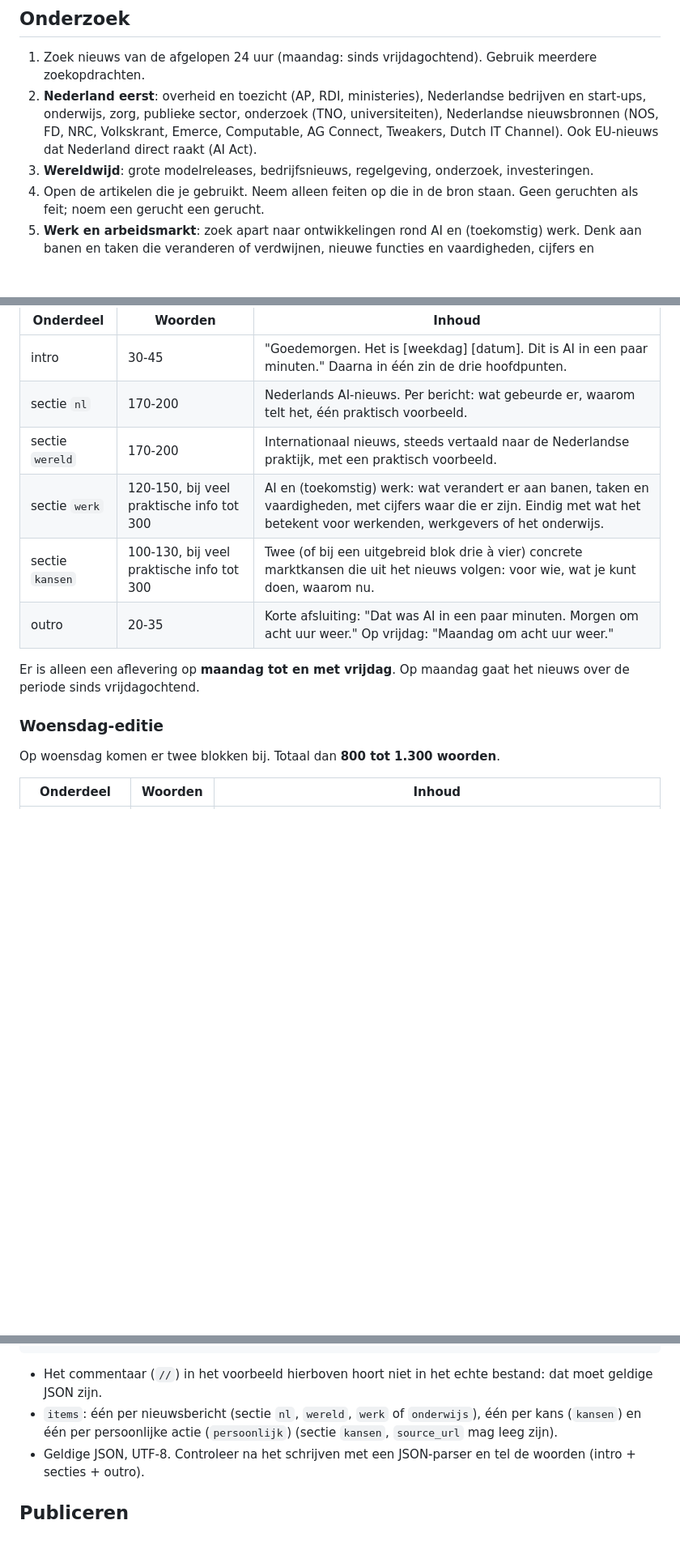
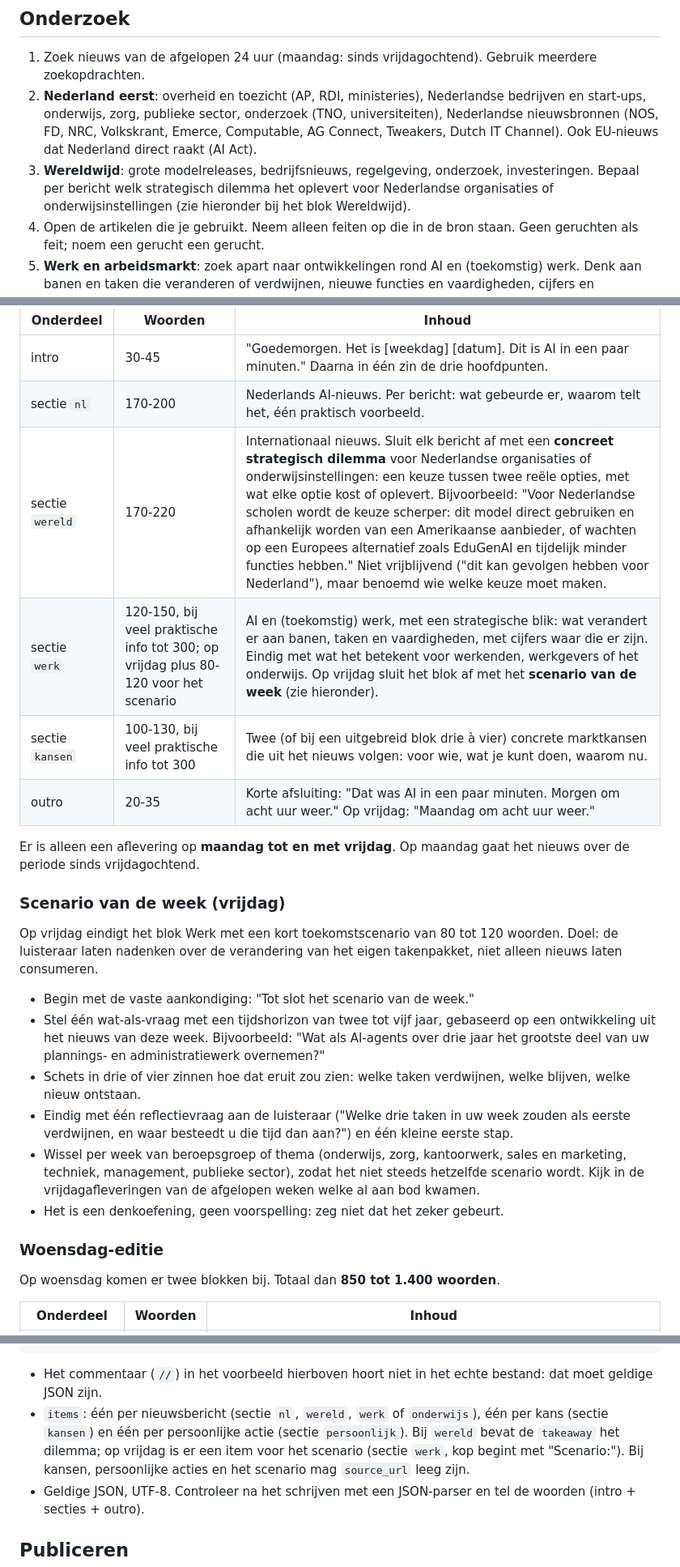
Before and after one commit to gboogaard/ai-nieuws-podcast, a Markdown page: tools/redactie.md, 3 parts joined by grey strips. Shown at 81% size. Drawn GitHub-style; blank space fills up the shorter version.

Commit message:
Inhoud verdiept: scenario van de week, dilemma's bij Wereldwijd, ROI en urgentie bij Jouw kansen, megatrends bij Onderwijs
Co-Authored-By: Claude Opus 5.5 <noreply@anthropic.com>
Claude-Session: https://claude.ai/code/session_01WuntbxA6fH75SGpsWBAAez

````diff
--- a/tools/redactie.md
+++ b/tools/redactie.md
@@ -10,7 +10,7 @@ Een zakelijk nieuwsbulletin van ongeveer vijf minuten over AI, voorgelezen in he
 
 1. Zoek nieuws van de afgelopen 24 uur (maandag: sinds vrijdagochtend). Gebruik meerdere zoekopdrachten.
 2. **Nederland eerst**: overheid en toezicht (AP, RDI, ministeries), Nederlandse bedrijven en start-ups, onderwijs, zorg, publieke sector, onderzoek (TNO, universiteiten), Nederlandse nieuwsbronnen (NOS, FD, NRC, Volkskrant, Emerce, Computable, AG Connect, Tweakers, Dutch IT Channel). Ook EU-nieuws dat Nederland direct raakt (AI Act).
-3. **Wereldwijd**: grote modelreleases, bedrijfsnieuws, regelgeving, onderzoek, investeringen.
+3. **Wereldwijd**: grote modelreleases, bedrijfsnieuws, regelgeving, onderzoek, investeringen. Bepaal per bericht welk strategisch dilemma het oplevert voor Nederlandse organisaties of onderwijsinstellingen (zie hieronder bij het blok Wereldwijd).
 4. Open de artikelen die je gebruikt. Neem alleen feiten op die in de bron staan. Geen geruchten als feit; noem een gerucht een gerucht.
 5. **Werk en arbeidsmarkt**: zoek apart naar ontwikkelingen rond AI en (toekomstig) werk. Denk aan banen en taken die veranderen of verdwijnen, nieuwe functies en vaardigheden, cijfers en onderzoek (CBS, UWV, SER, CPB, TNO, OESO, WEF, IMF), cao-afspraken en vakbonden, beleid voor scholing en omscholing, en wat bedrijven doen met personeel en AI. Nederland eerst, internationaal als het de Nederlandse arbeidsmarkt raakt. Dit mag iets breder zijn dan de afgelopen 24 uur (tot een week), als het bericht nieuw is voor de luisteraar.
 6. Kies 2 Nederlandse, 2 internationale en 1 tot 2 werkonderwerpen. Is er weinig Nederlands nieuws, maak dan het Nederlandse blok korter, maar sla het niet over.
@@ -26,16 +26,27 @@ De woorden per blok hieronder zijn het **normale** aantal. Is er veel praktische
 | --- | --- | --- |
 | intro | 30-45 | "Goedemorgen. Het is [weekdag] [datum]. Dit is AI in een paar minuten." Daarna in één zin de drie hoofdpunten. |
 | sectie `nl` | 170-200 | Nederlands AI-nieuws. Per bericht: wat gebeurde er, waarom telt het, één praktisch voorbeeld. |
-| sectie `wereld` | 170-200 | Internationaal nieuws, steeds vertaald naar de Nederlandse praktijk, met een praktisch voorbeeld. |
-| sectie `werk` | 120-150, bij veel praktische info tot 300 | AI en (toekomstig) werk: wat verandert er aan banen, taken en vaardigheden, met cijfers waar die er zijn. Eindig met wat het betekent voor werkenden, werkgevers of het onderwijs. |
+| sectie `wereld` | 170-220 | Internationaal nieuws. Sluit elk bericht af met een **concreet strategisch dilemma** voor Nederlandse organisaties of onderwijsinstellingen: een keuze tussen twee reële opties, met wat elke optie kost of oplevert. Bijvoorbeeld: "Voor Nederlandse scholen wordt de keuze scherper: dit model direct gebruiken en afhankelijk worden van een Amerikaanse aanbieder, of wachten op een Europees alternatief zoals EduGenAI en tijdelijk minder functies hebben." Niet vrijblijvend ("dit kan gevolgen hebben voor Nederland"), maar benoemd wie welke keuze moet maken. |
+| sectie `werk` | 120-150, bij veel praktische info tot 300; op vrijdag plus 80-120 voor het scenario | AI en (toekomstig) werk, met een strategische blik: wat verandert er aan banen, taken en vaardigheden, met cijfers waar die er zijn. Eindig met wat het betekent voor werkenden, werkgevers of het onderwijs. Op vrijdag sluit het blok af met het **scenario van de week** (zie hieronder). |
 | sectie `kansen` | 100-130, bij veel praktische info tot 300 | Twee (of bij een uitgebreid blok drie à vier) concrete marktkansen die uit het nieuws volgen: voor wie, wat je kunt doen, waarom nu. |
 | outro | 20-35 | Korte afsluiting: "Dat was AI in een paar minuten. Morgen om acht uur weer." Op vrijdag: "Maandag om acht uur weer." |
 
 Er is alleen een aflevering op **maandag tot en met vrijdag**. Op maandag gaat het nieuws over de periode sinds vrijdagochtend.
 
+### Scenario van de week (vrijdag)
+
+Op vrijdag eindigt het blok Werk met een kort toekomstscenario van 80 tot 120 woorden. Doel: de luisteraar laten nadenken over de verandering van het eigen takenpakket, niet alleen nieuws laten consumeren.
+
+- Begin met de vaste aankondiging: "Tot slot het scenario van de week."
+- Stel één wat-als-vraag met een tijdshorizon van twee tot vijf jaar, gebaseerd op een ontwikkeling uit het nieuws van deze week. Bijvoorbeeld: "Wat als AI-agents over drie jaar het grootste deel van uw plannings- en administratiewerk overnemen?"
+- Schets in drie of vier zinnen hoe dat eruit zou zien: welke taken verdwijnen, welke blijven, welke nieuw ontstaan.
+- Eindig met één reflectievraag aan de luisteraar ("Welke drie taken in uw week zouden als eerste verdwijnen, en waar besteedt u die tijd dan aan?") en één kleine eerste stap.
+- Wissel per week van beroepsgroep of thema (onderwijs, zorg, kantoorwerk, sales en marketing, techniek, management, publieke sector), zodat het niet steeds hetzelfde scenario wordt. Kijk in de vrijdagafleveringen van de afgelopen weken welke al aan bod kwamen.
+- Het is een denkoefening, geen voorspelling: zeg niet dat het zeker gebeurt.
+
 ### Woensdag-editie
 
-Op woensdag komen er twee blokken bij. Totaal dan **800 tot 1.300 woorden**.
+Op woensdag komen er twee blokken bij. Totaal dan **850 tot 1.400 woorden**.
 
 | Onderdeel | Woorden | Inhoud |
 | --- | --- | --- |
@@ -91,7 +102,7 @@ Overgangen op woensdag: "Dan onderwijs en AI." en "Tot slot, speciaal voor jou:
 ```
 
 - Het commentaar (`//`) in het voorbeeld hierboven hoort niet in het echte bestand: dat moet geldige JSON zijn.
-- `items`: één per nieuwsbericht (sectie `nl`, `wereld`, `werk` of `onderwijs`), één per kans (`kansen`) en één per persoonlijke actie (`persoonlijk`) (sectie `kansen`, `source_url` mag leeg zijn).
+- `items`: één per nieuwsbericht (sectie `nl`, `wereld`, `werk` of `onderwijs`), één per kans (sectie `kansen`) en één per persoonlijke actie (sectie `persoonlijk`). Bij `wereld` bevat de `takeaway` het dilemma; op vrijdag is er een item voor het scenario (sectie `werk`, kop begint met "Scenario:"). Bij kansen, persoonlijke acties en het scenario mag `source_url` leeg zijn.
 - Geldige JSON, UTF-8. Controleer na het schrijven met een JSON-parser en tel de woorden (intro + secties + outro).
 
 ## Publiceren
````
Also changed, not shown: other parts of tools/redactie.md (+3 -3 lines).
